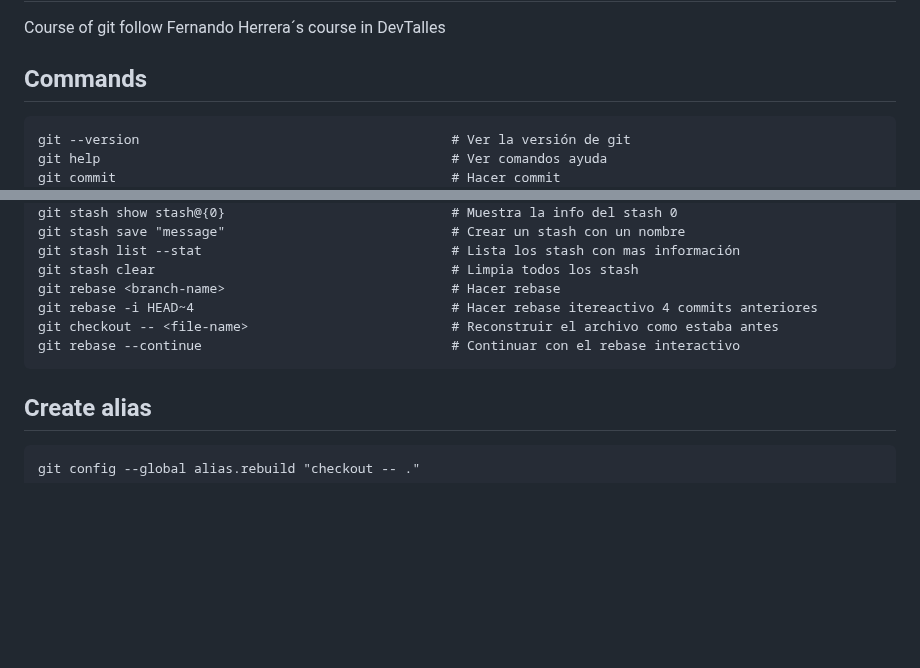
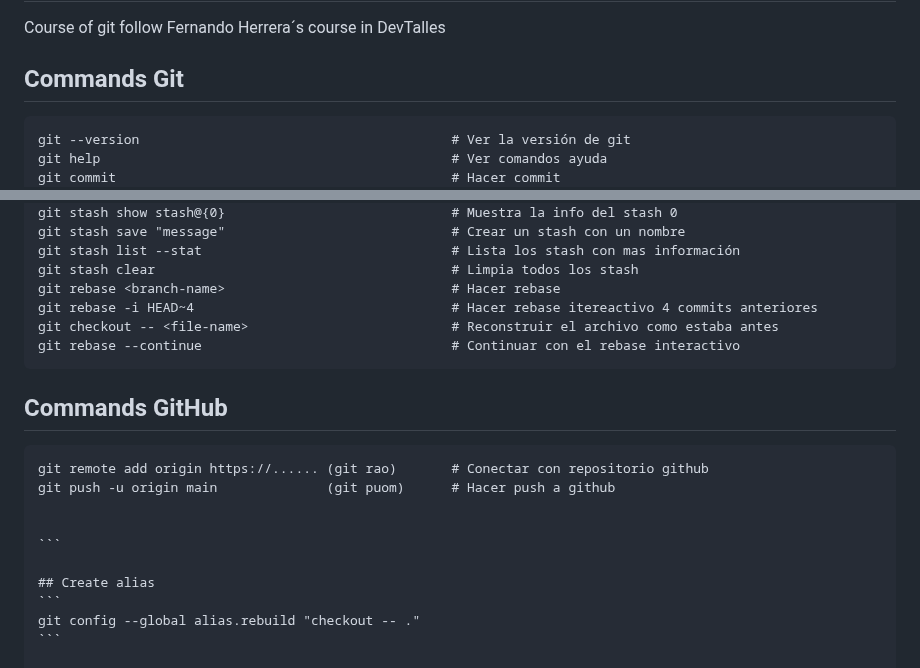
Before and after one commit to jonanv/git-course, a Markdown page: README.md, 2 parts joined by grey strips. Rendered like a GitHub page; blank space fills up the shorter version.

Commit message:
:memo: (readme.md): Add new commands about github

`````diff
--- a/README.md
+++ b/README.md
@@ -2,7 +2,7 @@
 
 Course of git follow Fernando Herrera´s course in DevTalles
 
-## Commands
+## Commands Git
 ```
 git --version                                        # Ver la versión de git
 git help                                             # Ver comandos ayuda
@@ -57,6 +57,14 @@ git checkout -- <file-name>                          # Reconstruir el archivo co
 git rebase --continue                                # Continuar con el rebase interactivo
 ```
 
+## Commands GitHub
+````
+git remote add origin https://...... (git rao)       # Conectar con repositorio github
+git push -u origin main              (git puom)      # Hacer push a github
+
+
+```
+
 ## Create alias
 ```
 git config --global alias.rebuild "checkout -- ."
`````
